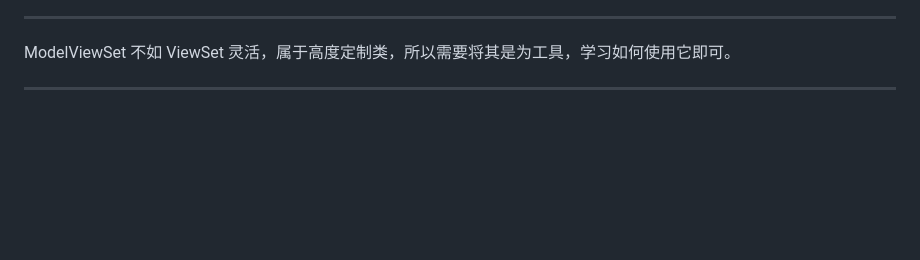
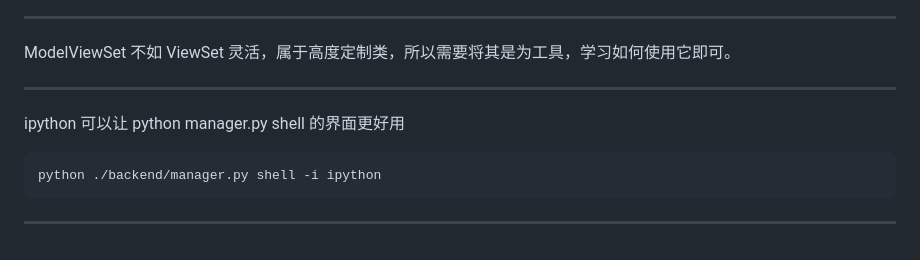
Before and after one commit to shihao-hub/python_web_development, a Markdown page: note.md, the part around one of its changes. GitHub-like rendering; blank space fills up the shorter version.

````diff
--- a/note.md
+++ b/note.md
@@ -178,3 +178,10 @@ graph LR
 ModelViewSet 不如 ViewSet 灵活，属于高度定制类，所以需要将其是为工具，学习如何使用它即可。
 
 ---
+
+ipython 可以让 python manager.py shell 的界面更好用
+```bash
+python ./backend/manager.py shell -i ipython
+```
+
+---
````
Also changed, not shown: other parts of note.md (+1 -1 lines).
